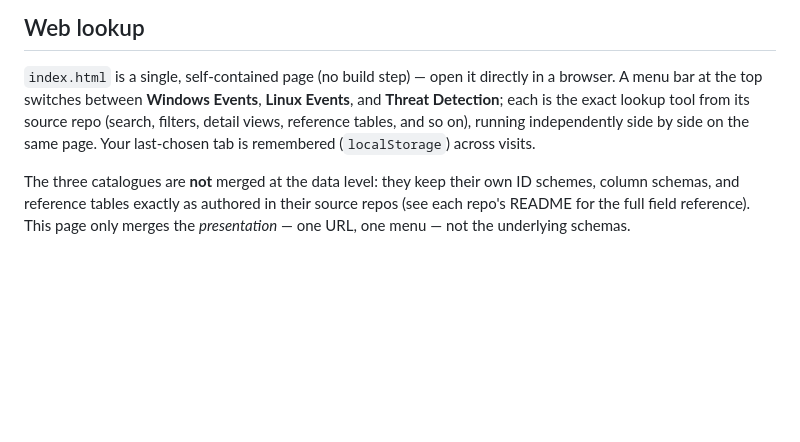
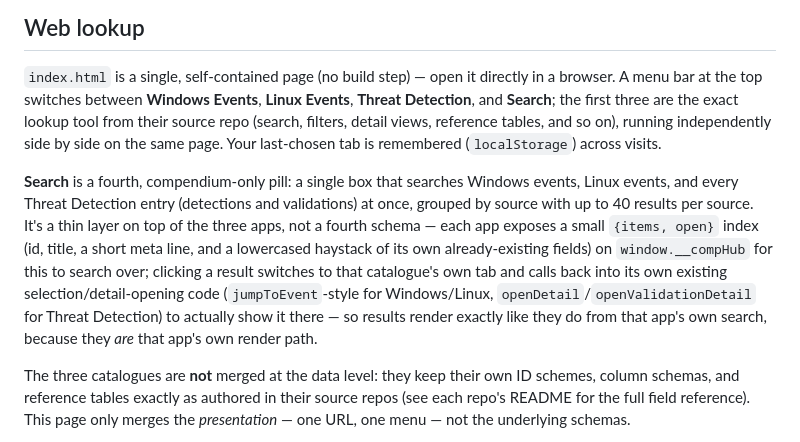
Before and after one commit to adamliq/catalogue-compendium, a Markdown page: README.md, the part around the change. Drawn GitHub-style; blank space fills up the shorter version.

Commit message:
Add a fourth Search pill: search all three catalogues at once
A new compendium-only tab alongside Windows Events / Linux Events /
Threat Detection. Doesn't introduce a fourth schema: each app's own
IIFE now also registers a small {items, open} index on
window.__compHub - id, title, a short meta line, and a lowercased
haystack built from that app's own already-existing search-relevant
fields (event_id/description/category/... for Windows and Linux,
title/description/_tool/severity for Threat Detection's detections
and validations).

The search panel filters those three indexes client-side (AND-matched
tokens, capped at 40 results per source) and renders them grouped by
source. Clicking a result switches to that catalogue's own tab (same
click the pill itself uses) and calls the app's own existing
selection/detail code - jumpToEvent-style select+render+renderDetail
for Windows/Linux, switchView+openDetail/openValidationDetail for
Threat Detection - so a result opens exactly the way it would from
that app's own search.

Verified with node --check on every script block and exercised
end-to-end in headless Chromium: hub population counts for all three
sources, multi-word AND-matching, the empty/no-match states, and
click-through navigation into a Windows event, a Linux event, a
Threat Detection detection, and a Threat Detection validation
(confirming switchView picks the right sub-tab for each) - plus a
full regression pass on the existing jump-links, theme toggle, Heat
Coverage, and repeated tab-switching across all four pills.

Co-Authored-By: Claude Sonnet 5 <noreply@anthropic.com>
Claude-Session: https://claude.ai/code/session_01Pzy3jFLn6mmwkaXywouXTK

```diff
--- a/README.md
+++ b/README.md
@@ -12,10 +12,24 @@ merged into one self-contained web app with a menu to switch between them.
 
 `index.html` is a single, self-contained page (no build step) — open it
 directly in a browser. A menu bar at the top switches between **Windows
-Events**, **Linux Events**, and **Threat Detection**; each is the exact
-lookup tool from its source repo (search, filters, detail views, reference
-tables, and so on), running independently side by side on the same page.
-Your last-chosen tab is remembered (`localStorage`) across visits.
+Events**, **Linux Events**, **Threat Detection**, and **Search**; the first
+three are the exact lookup tool from their source repo (search, filters,
+detail views, reference tables, and so on), running independently side by
+side on the same page. Your last-chosen tab is remembered (`localStorage`)
+across visits.
+
+**Search** is a fourth, compendium-only pill: a single box that searches
+Windows events, Linux events, and every Threat Detection entry (detections
+and validations) at once, grouped by source with up to 40 results per
+source. It's a thin layer on top of the three apps, not a fourth schema —
+each app exposes a small `{items, open}` index (id, title, a short meta
+line, and a lowercased haystack of its own already-existing fields) on
+`window.__compHub` for this to search over; clicking a result switches to
+that catalogue's own tab and calls back into its own existing
+selection/detail-opening code (`jumpToEvent`-style for Windows/Linux,
+`openDetail`/`openValidationDetail` for Threat Detection) to actually show
+it there — so results render exactly like they do from that app's own
+search, because they *are* that app's own render path.
 
 The three catalogues are **not** merged at the data level: they keep their
 own ID schemes, column schemas, and reference tables exactly as authored in
```
